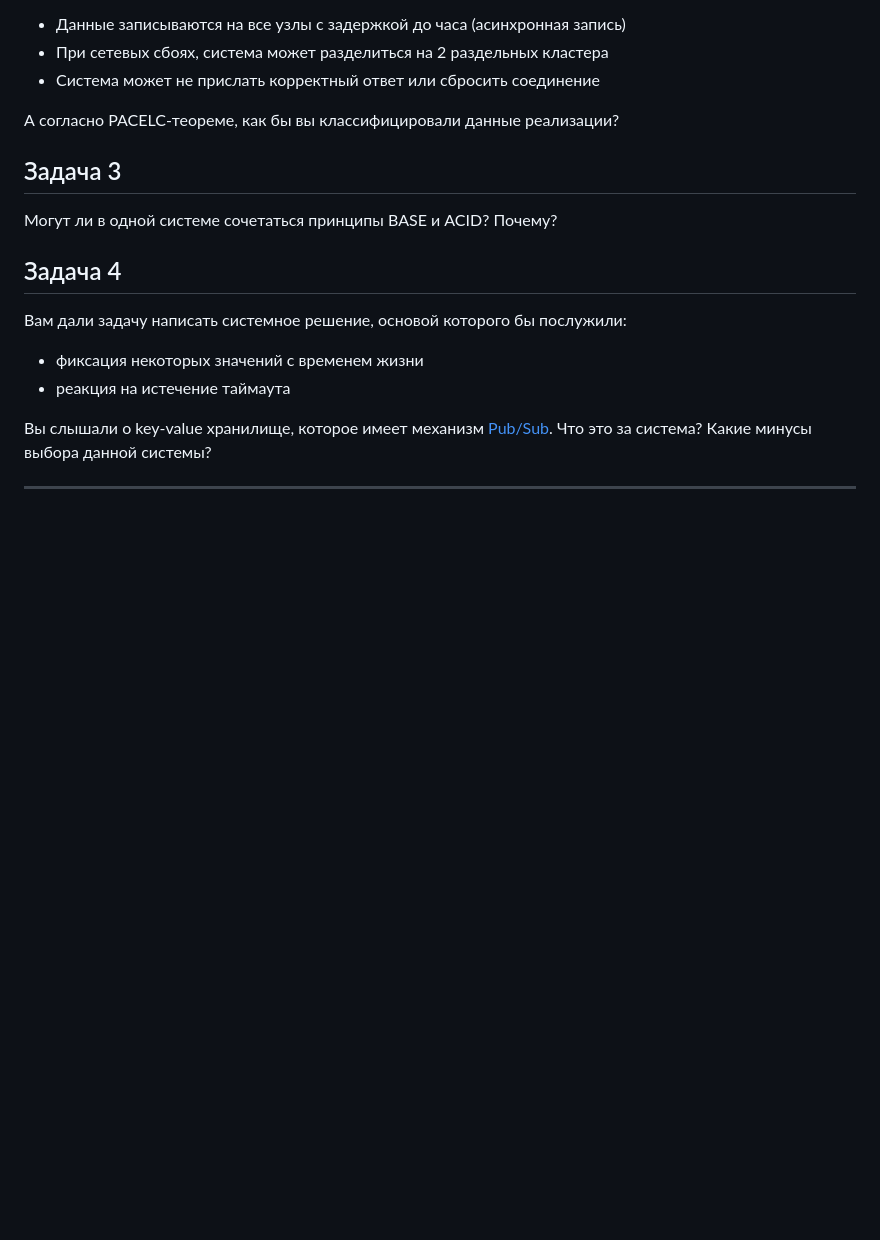
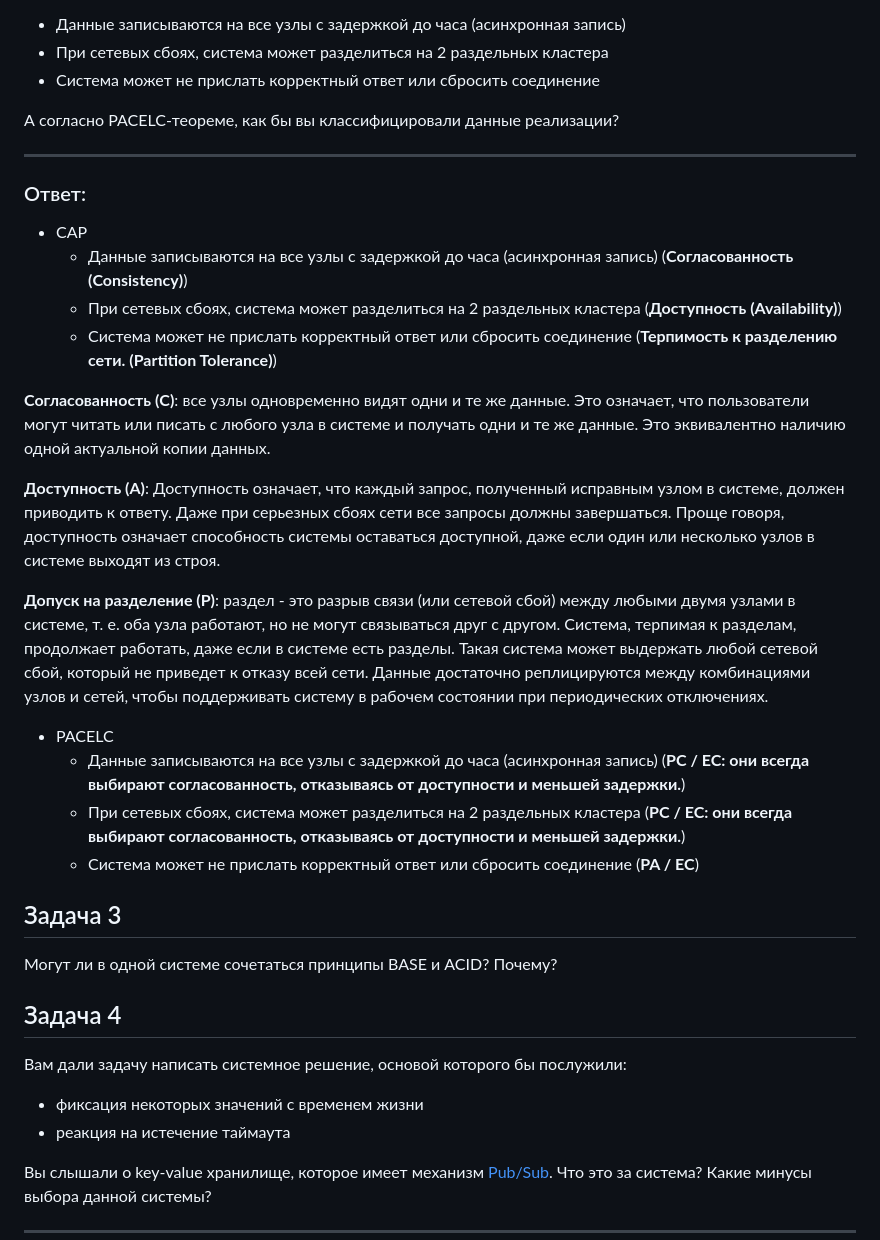
Before and after one commit to filipp761/Netology-DevOps, a Markdown page: 15-01.md, the part around one of its changes. Drawn GitHub-style; blank space fills up the shorter version.

```diff
--- a/15-01.md
+++ b/15-01.md
@@ -39,6 +43,24 @@ CAP-теореме. Какой классификации по CAP-теорем
 - Система может не прислать корректный ответ или сбросить соединение
 
 А согласно PACELC-теореме, как бы вы классифицировали данные реализации?
+____
+### Ответ:
+
+* CAP
+  * Данные записываются на все узлы с задержкой до часа (асинхронная запись) (**Согласованность (Consistency)**)
+  * При сетевых сбоях, система может разделиться на 2 раздельных кластера (**Доступность (Availability)**)
+  * Система может не прислать корректный ответ или сбросить соединение (**Терпимость к разделению сети. (Partition Tolerance)**)
+
+**Согласованность (C)**: все узлы одновременно видят одни и те же данные. Это означает, что пользователи могут читать или писать с любого узла в системе и получать одни и те же данные. Это эквивалентно наличию одной актуальной копии данных.
+
+**Доступность (A)**: Доступность означает, что каждый запрос, полученный исправным узлом в системе, должен приводить к ответу. Даже при серьезных сбоях сети все запросы должны завершаться. Проще говоря, доступность означает способность системы оставаться доступной, даже если один или несколько узлов в системе выходят из строя.
+
+**Допуск на разделение (P)**: раздел - это разрыв связи (или сетевой сбой) между любыми двумя узлами в системе, т. е. оба узла работают, но не могут связываться друг с другом. Система, терпимая к разделам, продолжает работать, даже если в системе есть разделы. Такая система может выдержать любой сетевой сбой, который не приведет к отказу всей сети. Данные достаточно реплицируются между комбинациями узлов и сетей, чтобы поддерживать систему в рабочем состоянии при периодических отключениях.
+
+* PACELC
+  * Данные записываются на все узлы с задержкой до часа (асинхронная запись) (**PC / EC: они всегда выбирают согласованность, отказываясь от доступности и меньшей задержки.**)
+  * При сетевых сбоях, система может разделиться на 2 раздельных кластера (**PC / EC: они всегда выбирают согласованность, отказываясь от доступности и меньшей задержки.**)
+  * Система может не прислать корректный ответ или сбросить соединение (**PA / EC**)
 
 ## Задача 3
 
```
Also changed, not shown: other parts of 15-01.md (+5 -1 lines).
